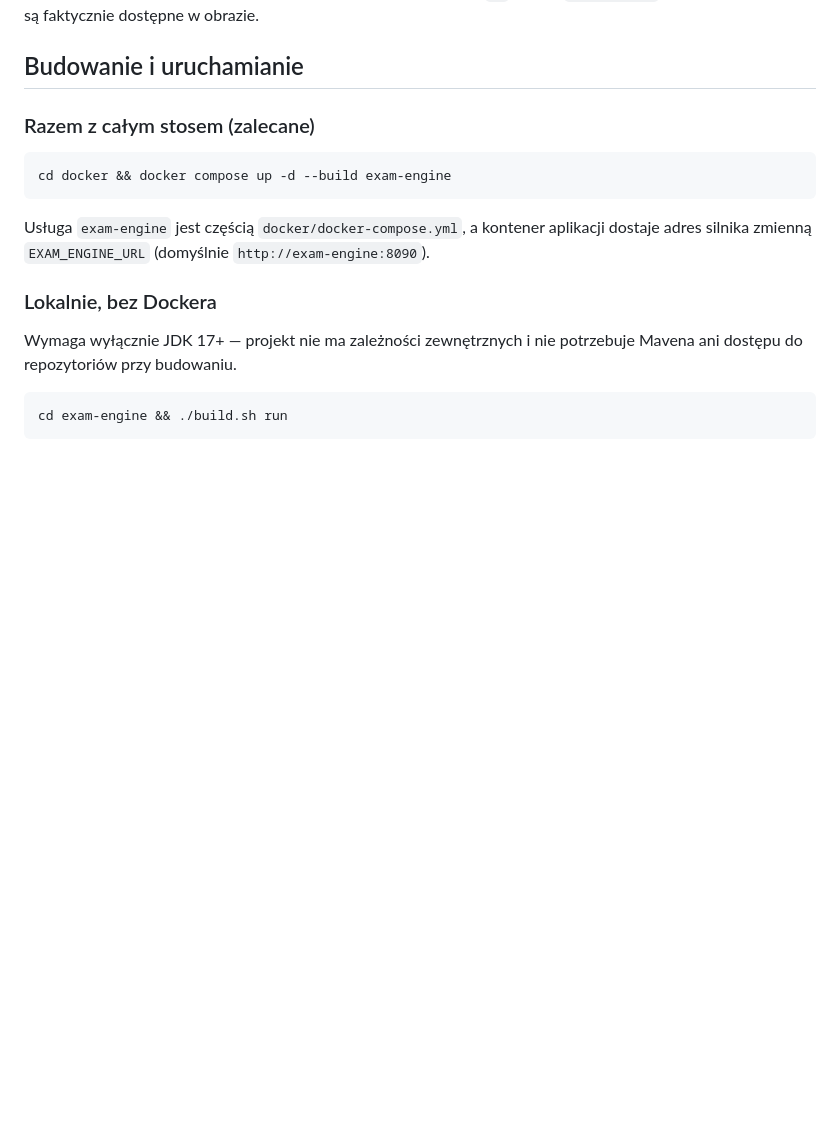
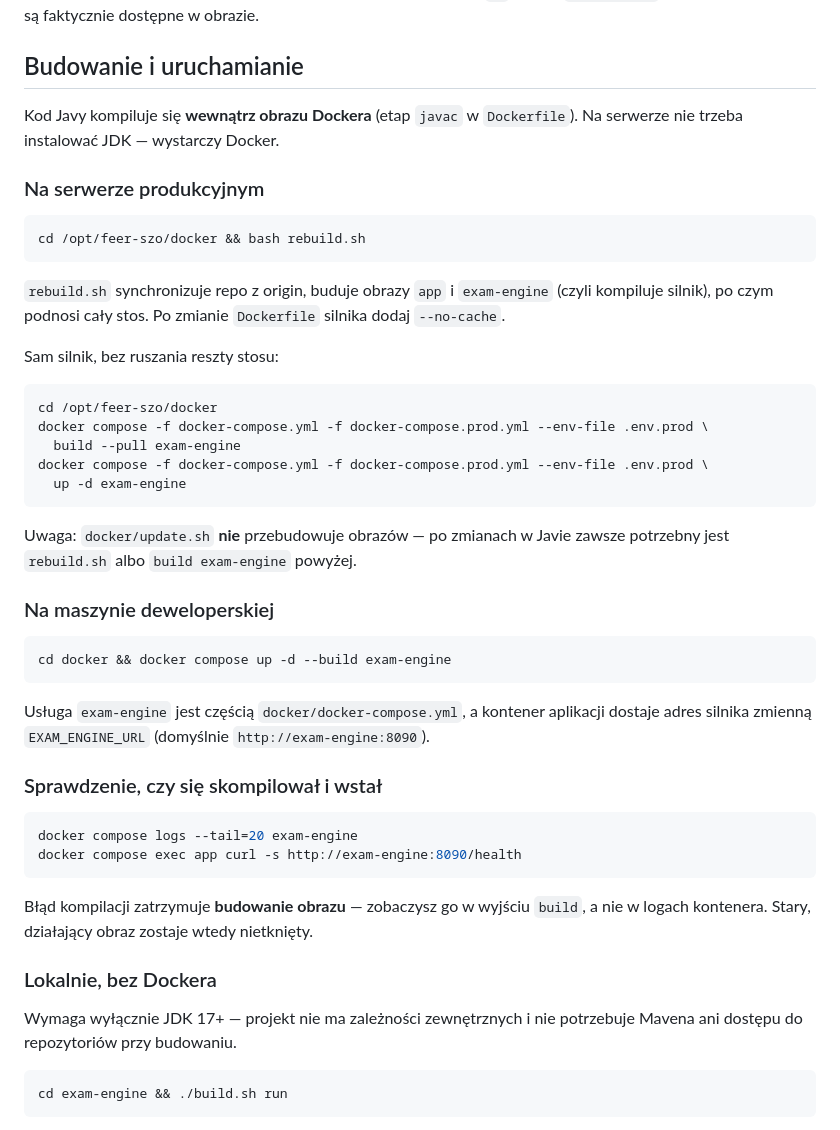
Before and after one commit to ziemowit-gil/feerSZO-backup, a Markdown page: exam-engine/README.md, the part around the change. GitHub-like rendering; blank space fills up the shorter version.

Commit message:
build(exam-engine): rebuild.sh kompiluje silnik Equi Exams razem z aplikacją
Kod Javy kompiluje się wewnątrz obrazu (etap javac w Dockerfile), więc bez
przebudowy obrazu zmiany w exam-engine/src nie trafiały na serwer: `up -d`
buduje brakujący obraz tylko za pierwszym razem, a `update.sh` obrazów
w ogóle nie rusza. Dopisanie exam-engine do BUILD_SERVICES zamyka tę dziurę —
przy niezmienionym katalogu krok kosztuje ułamek sekundy dzięki cache warstw.

README: instrukcja kompilacji na serwerze (rebuild.sh oraz samo `build
exam-engine` bez ruszania reszty stosu) i sprawdzenia, czy silnik wstał.

Co-Authored-By: Claude Opus 5 <noreply@anthropic.com>

````diff
--- a/exam-engine/README.md
+++ b/exam-engine/README.md
@@ -66,7 +66,33 @@ Zasób `GET /health` pokazuje, które z nich są faktycznie dostępne w obrazie.
 
 ## Budowanie i uruchamianie
 
-### Razem z całym stosem (zalecane)
+Kod Javy kompiluje się **wewnątrz obrazu Dockera** (etap `javac` w `Dockerfile`).
+Na serwerze nie trzeba instalować JDK — wystarczy Docker.
+
+### Na serwerze produkcyjnym
+
+```bash
+cd /opt/feer-szo/docker && bash rebuild.sh
+```
+
+`rebuild.sh` synchronizuje repo z origin, buduje obrazy `app` i `exam-engine`
+(czyli kompiluje silnik), po czym podnosi cały stos. Po zmianie `Dockerfile`
+silnika dodaj `--no-cache`.
+
+Sam silnik, bez ruszania reszty stosu:
+
+```bash
+cd /opt/feer-szo/docker
+docker compose -f docker-compose.yml -f docker-compose.prod.yml --env-file .env.prod \
+  build --pull exam-engine
+docker compose -f docker-compose.yml -f docker-compose.prod.yml --env-file .env.prod \
+  up -d exam-engine
+```
+
+Uwaga: `docker/update.sh` **nie** przebudowuje obrazów — po zmianach w Javie
+zawsze potrzebny jest `rebuild.sh` albo `build exam-engine` powyżej.
+
+### Na maszynie deweloperskiej
 
 ```bash
 cd docker && docker compose up -d --build exam-engine
@@ -74,6 +100,16 @@ cd docker && docker compose up -d --build exam-engine
 
 Usługa `exam-engine` jest częścią `docker/docker-compose.yml`, a kontener aplikacji
 dostaje adres silnika zmienną `EXAM_ENGINE_URL` (domyślnie `http://exam-engine:8090`).
+
+### Sprawdzenie, czy się skompilował i wstał
+
+```bash
+docker compose logs --tail=20 exam-engine
+docker compose exec app curl -s http://exam-engine:8090/health
+```
+
+Błąd kompilacji zatrzymuje **budowanie obrazu** — zobaczysz go w wyjściu `build`,
+a nie w logach kontenera. Stary, działający obraz zostaje wtedy nietknięty.
 
 ### Lokalnie, bez Dockera
 
````
